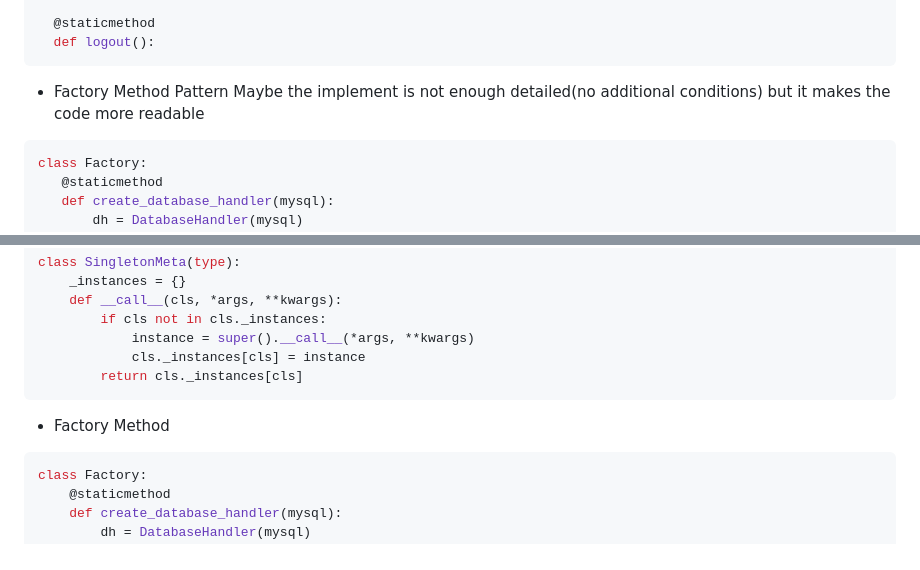
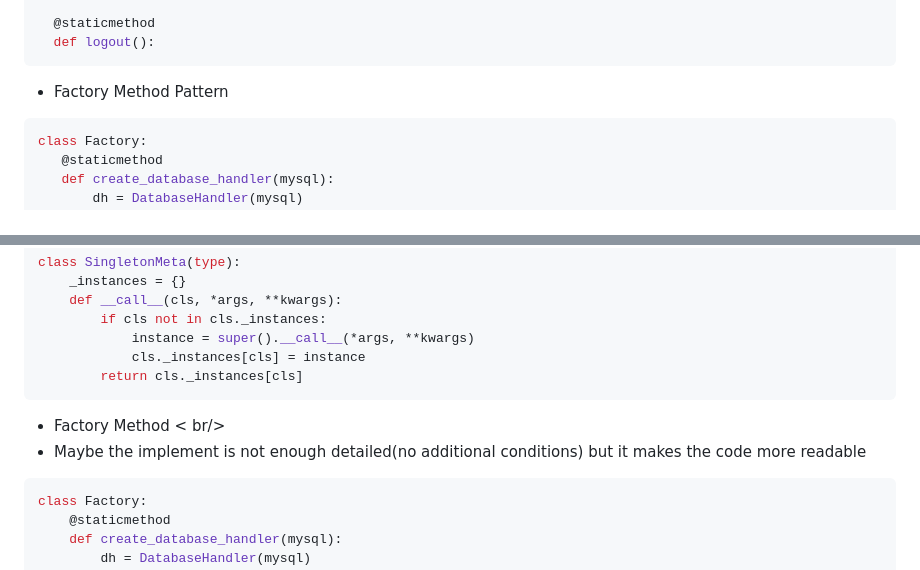
Before and after one commit to rossokhaadim/OOP_Course_Work, a Markdown page: README.md, 2 parts joined by grey strips. Drawn GitHub-style.

````diff
--- a/README.md
+++ b/README.md
@@ -174,7 +174,6 @@ class SessionManager(Manager):
   ```
 
  - Factory Method Pattern </br>
- Maybe the implement is not enough detailed(no additional conditions) but it makes the code more readable
  ```python
 class Factory:
     @staticmethod
@@ -202,7 +201,8 @@ class SingletonMeta(type):
             cls._instances[cls] = instance
         return cls._instances[cls]
 ```
-- Factory Method
+- Factory Method < br/>
+- Maybe the implement is not enough detailed(no additional conditions) but it makes the code more readable
 ```python
 class Factory:
     @staticmethod
````
